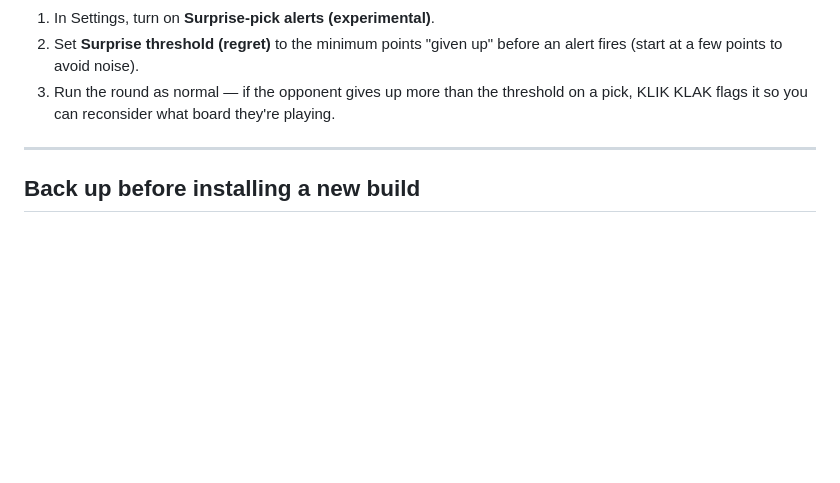
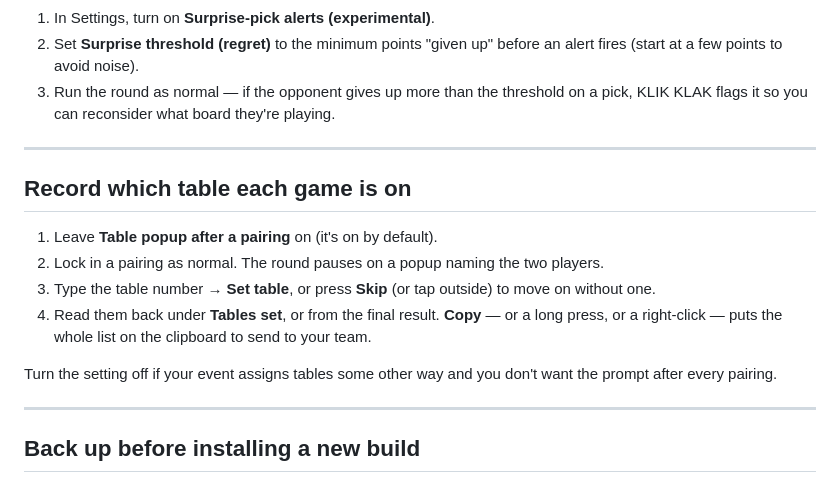
Before and after one commit to QTR-Games/QTR_pairing_process, a Markdown page: docs/klikklak-how-to.md, the part around the change. GitHub-like rendering; blank space fills up the shorter version.

```diff
--- a/docs/klikklak-how-to.md
+++ b/docs/klikklak-how-to.md
@@ -93,6 +93,22 @@ explanations**, **Just the picks**, or **No advice**.
 
 ---
 
+## Record which table each game is on
+
+1. Leave **Table popup after a pairing** on (it's on by default).
+2. Lock in a pairing as normal. The round pauses on a popup naming the two
+   players.
+3. Type the table number → **Set table**, or press **Skip** (or tap outside) to
+   move on without one.
+4. Read them back under **Tables set**, or from the final result. **Copy** — or a
+   long press, or a right‑click — puts the whole list on the clipboard to send to
+   your team.
+
+Turn the setting off if your event assigns tables some other way and you don't
+want the prompt after every pairing.
+
+---
+
 ## Back up before installing a new build
 
 1. **Menu → Back up and restore.**
```
Also changed, not shown: docs/klikklak-users-guide.md (+14 -0 lines).
